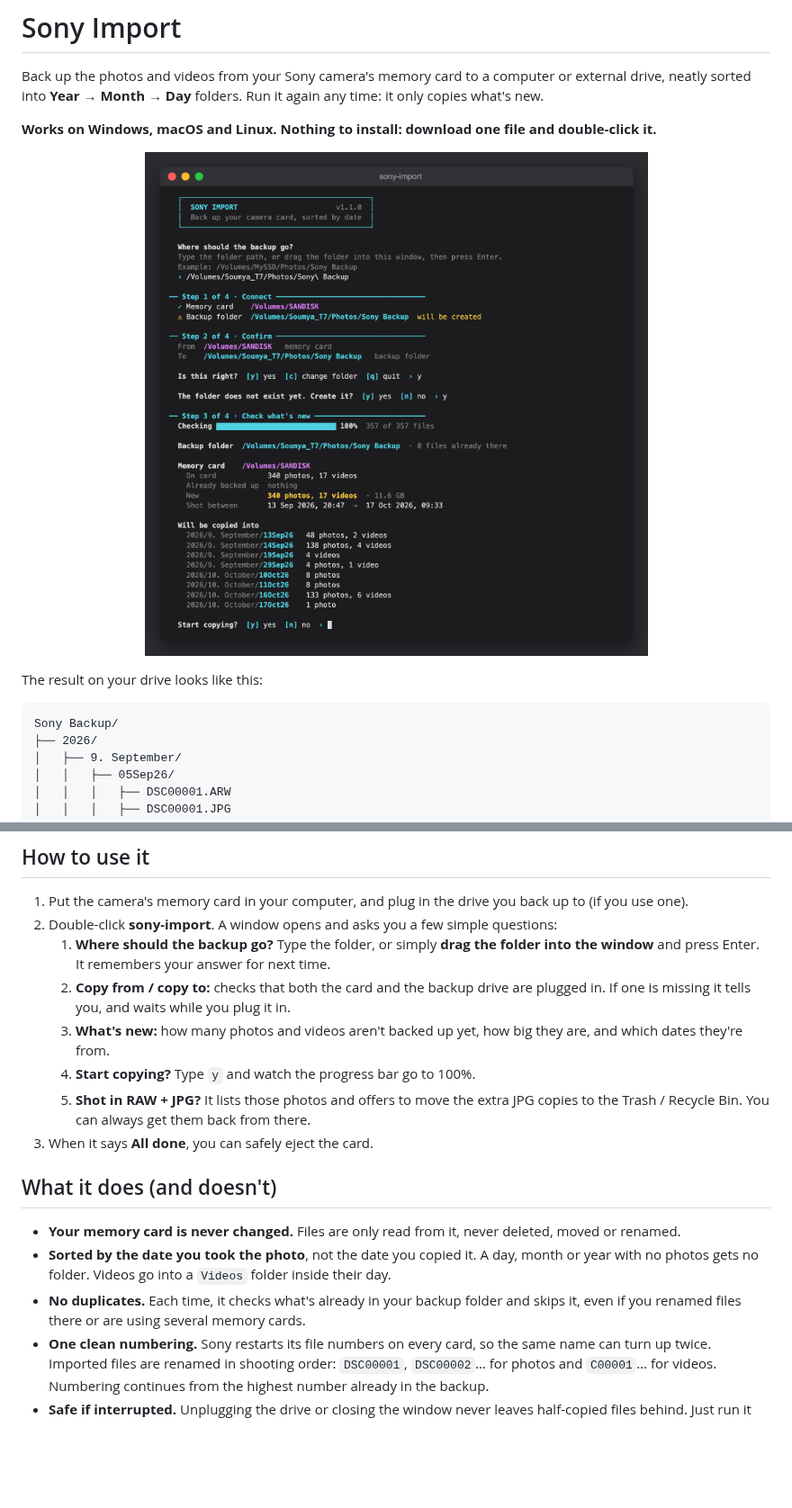
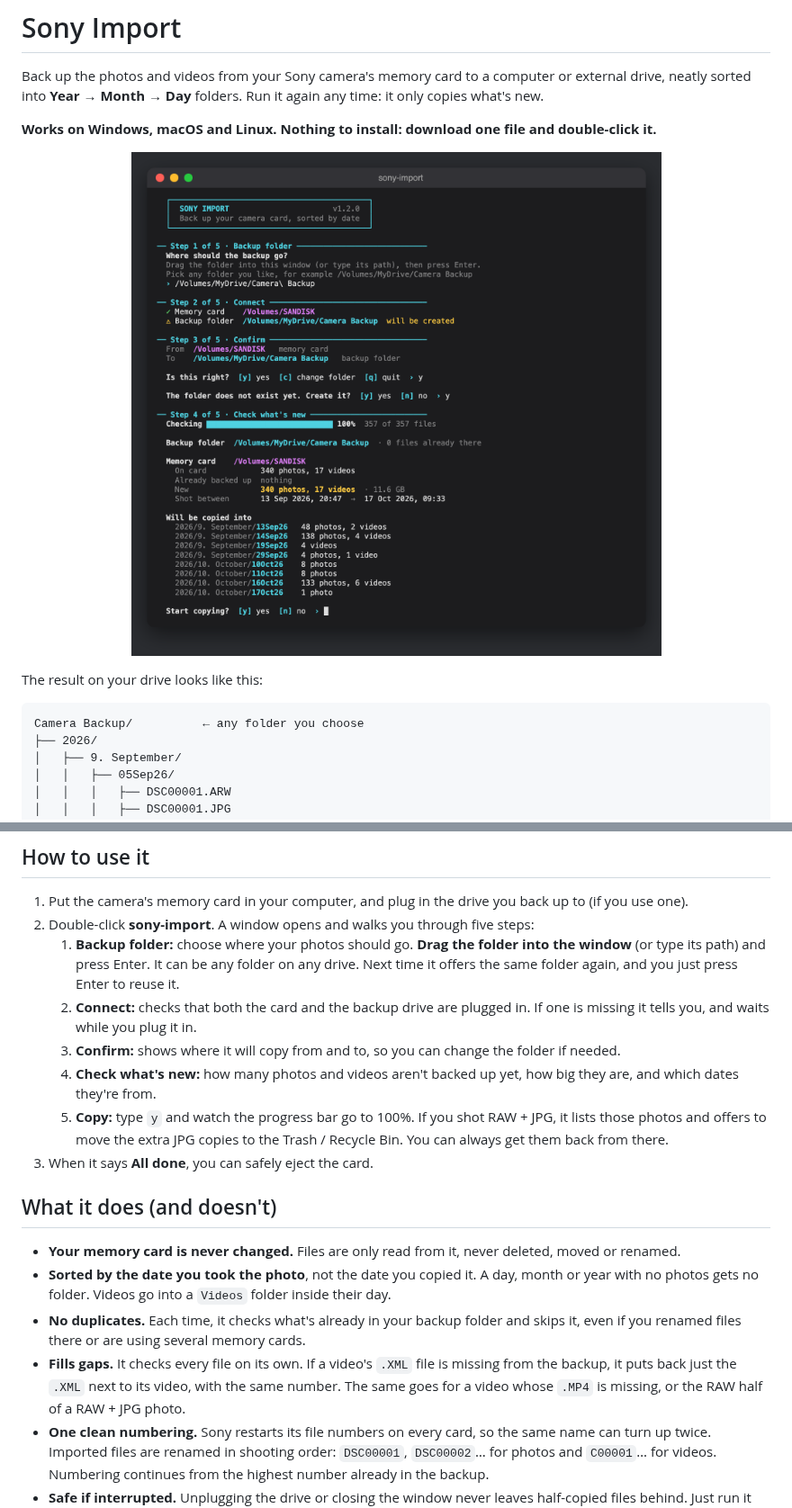
Before and after one commit to imsoumya18/offcard, a Markdown page: README.md, 2 parts joined by grey strips. Shown at 90% size. GitHub-like rendering; pictures changed too: docs/screenshot.png; blank space fills up the shorter version.

Commit message:
Always ask for the backup folder; repair half-backed-up videos and RAW+JPG pairs

````diff
--- a/README.md
+++ b/README.md
@@ -10,7 +10,7 @@ neatly sorted into **Year → Month → Day** folders. Run it again any time: it
 The result on your drive looks like this:
 
 ```
-Sony Backup/
+Camera Backup/          ← any folder you choose
 ├── 2026/
 │   ├── 9. September/
 │   │   ├── 05Sep26/
@@ -53,16 +53,18 @@ The app isn't signed with a paid Apple or Microsoft certificate, so your compute
 ## How to use it
 
 1. Put the camera's memory card in your computer, and plug in the drive you back up to (if you use one).
-2. Double-click **sony-import**. A window opens and asks you a few simple questions:
-   1. **Where should the backup go?** Type the folder, or simply **drag the folder into the window**
-      and press Enter. It remembers your answer for next time.
-   2. **Copy from / copy to:** checks that both the card and the backup drive are plugged in. If
-      one is missing it tells you, and waits while you plug it in.
-   3. **What's new:** how many photos and videos aren't backed up yet, how big they are, and which
-      dates they're from.
-   4. **Start copying?** Type `y` and watch the progress bar go to 100%.
-   5. **Shot in RAW + JPG?** It lists those photos and offers to move the extra JPG copies to the
-      Trash / Recycle Bin. You can always get them back from there.
+2. Double-click **sony-import**. A window opens and walks you through five steps:
+   1. **Backup folder:** choose where your photos should go. **Drag the folder into the window**
+      (or type its path) and press Enter. It can be any folder on any drive. Next time it offers
+      the same folder again, and you just press Enter to reuse it.
+   2. **Connect:** checks that both the card and the backup drive are plugged in. If one is
+      missing it tells you, and waits while you plug it in.
+   3. **Confirm:** shows where it will copy from and to, so you can change the folder if needed.
+   4. **Check what's new:** how many photos and videos aren't backed up yet, how big they are,
+      and which dates they're from.
+   5. **Copy:** type `y` and watch the progress bar go to 100%. If you shot RAW + JPG, it lists
+      those photos and offers to move the extra JPG copies to the Trash / Recycle Bin. You can
+      always get them back from there.
 3. When it says **All done**, you can safely eject the card.
 
 ## What it does (and doesn't)
@@ -72,6 +74,9 @@ The app isn't signed with a paid Apple or Microsoft certificate, so your compute
   no photos gets no folder. Videos go into a `Videos` folder inside their day.
 - **No duplicates.** Each time, it checks what's already in your backup folder and skips it, even if
   you renamed files there or are using several memory cards.
+- **Fills gaps.** It checks every file on its own. If a video's `.XML` file is missing from the
+  backup, it puts back just the `.XML` next to its video, with the same number. The same goes for
+  a video whose `.MP4` is missing, or the RAW half of a RAW + JPG photo.
 - **One clean numbering.** Sony restarts its file numbers on every card, so the same name can turn
   up twice. Imported files are renamed in shooting order: `DSC00001`, `DSC00002`… for photos and
   `C00001`… for videos. Numbering continues from the highest number already in the backup.
````
Also changed, not shown: other parts of README.md (+13 -6 lines), 2 other files.
